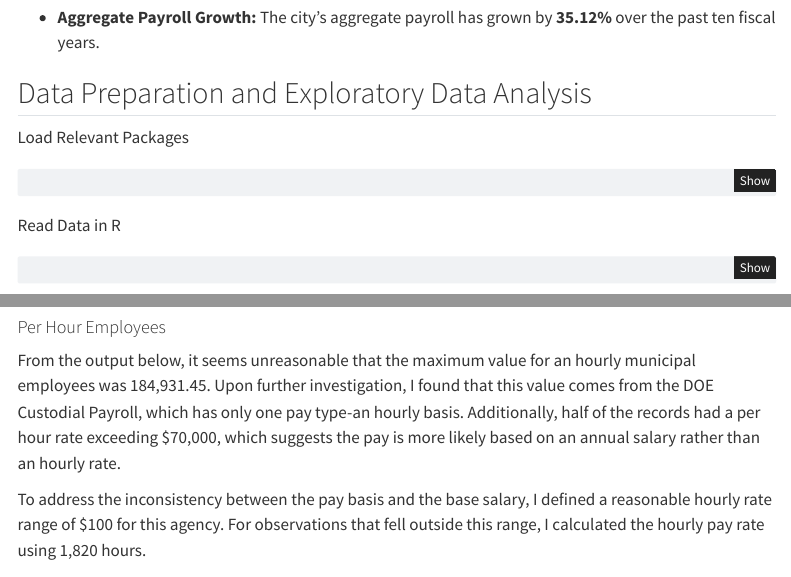
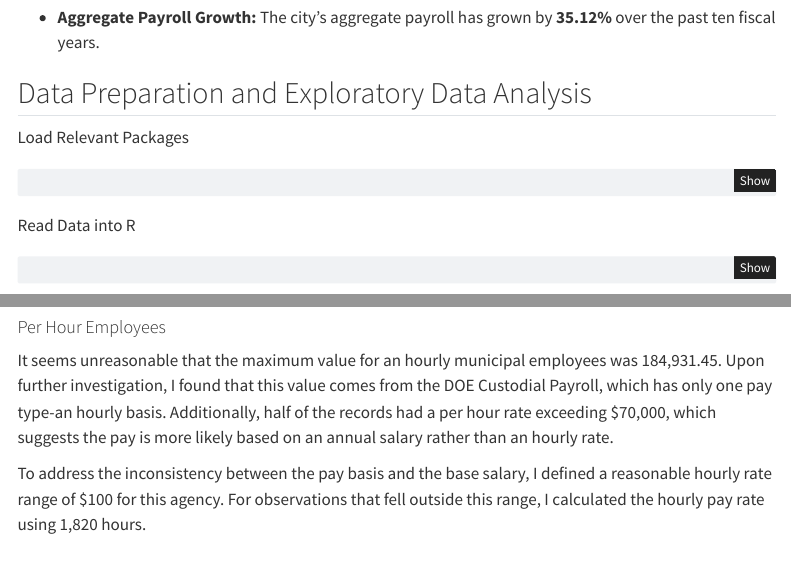
Before and after one commit to hongzhuang1/STA9750-2025-SPRING, a Quarto document (mp01.qmd): the page in a window 1100 px wide, from 820 px down, and a second part further down, joined at a grey line. Rendered offline with R 4.5, knitr and Pandoc in place of Quarto, with nearby package versions; some code elsewhere in the file could not run offline; menus at the side of the page are left out.

Commit message:
adding modified mp01.qmd

````diff
--- a/mp01.qmd
+++ b/mp01.qmd
@@ -63,7 +63,7 @@ library(scales)
 library(gt)
 ```
 
-Read Data in R
+Read Data into R
 
 ```{r, message=FALSE}
 nyc_payroll <- read.csv("~/STA9750/STA9750-2025-SPRING/data/mp01/nyc_payroll_export.csv")
@@ -167,7 +167,7 @@ nyc_payroll |>
 ```
 #### Per Hour Employees
 
-From the output below, it seems unreasonable that the maximum value for an hourly
+It seems unreasonable that the maximum value for an hourly
 municipal employees was 184,931.45. Upon further investigation, I found that this
 value comes from the DOE Custodial Payroll, which has only one pay
 type-an hourly basis. Additionally, half of the records had a per hour rate
````
